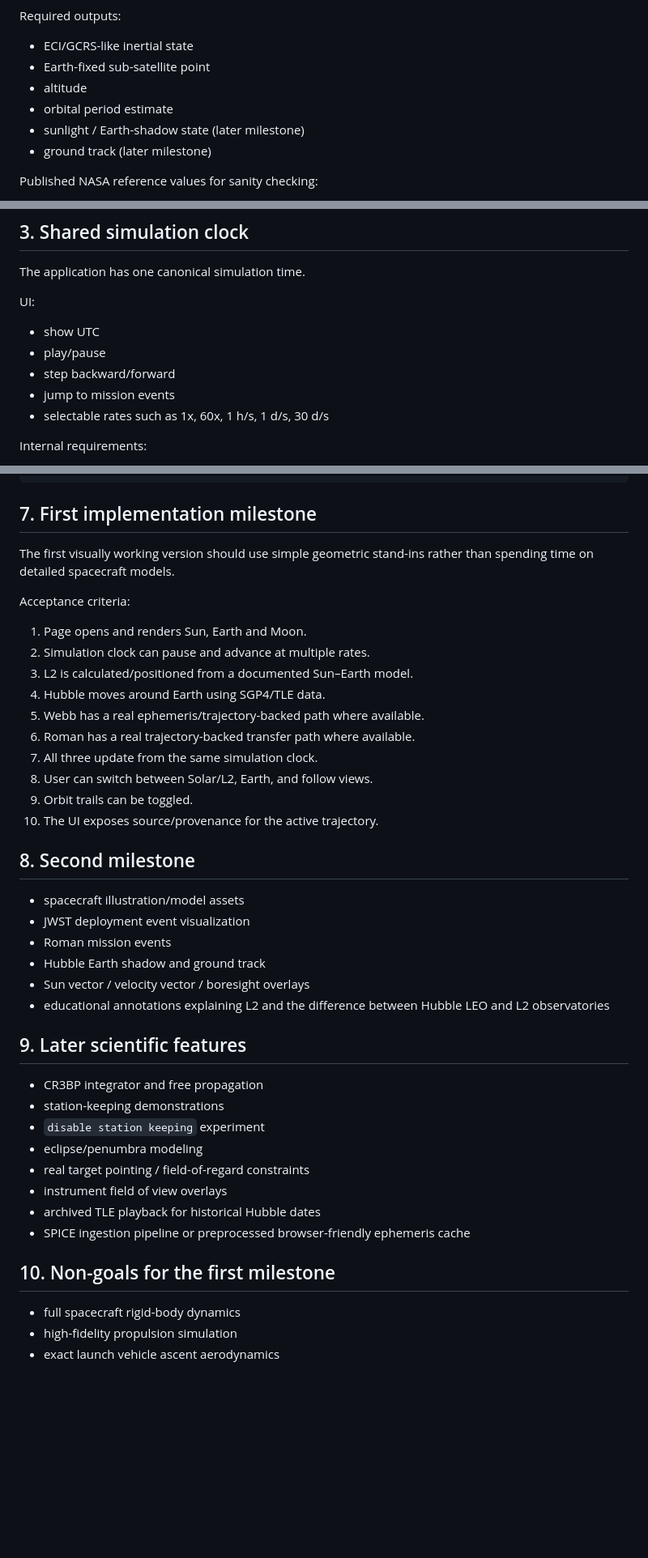
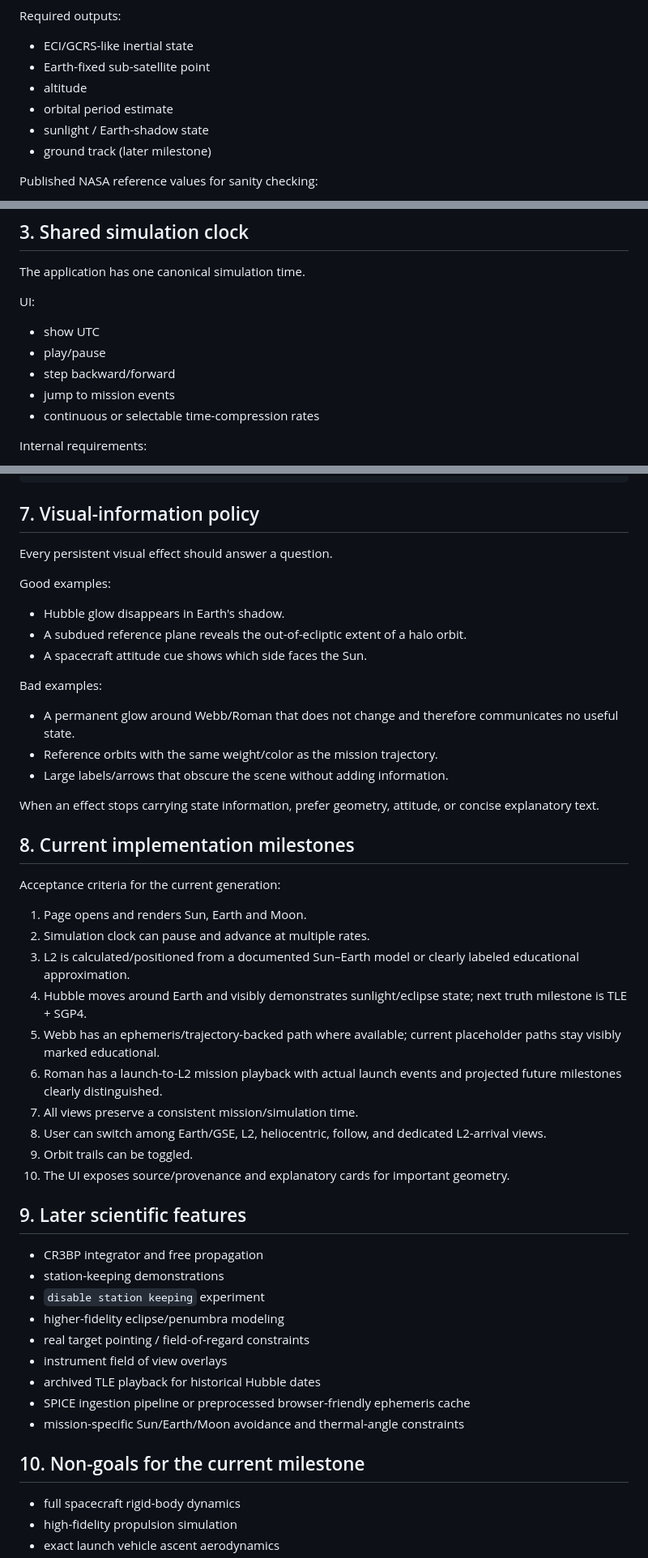
Before and after one commit to Trina0224/threeobservatories, a Markdown page: docs/SPEC.md, 3 parts joined by grey strips. Shown at 81% size. Drawn GitHub-style; blank space fills up the shorter version.

Commit message:
Specify L2 illumination and attitude visualization

````diff
--- a/docs/SPEC.md
+++ b/docs/SPEC.md
@@ -20,7 +20,7 @@ Required outputs:
 - Earth-fixed sub-satellite point
 - altitude
 - orbital period estimate
-- sunlight / Earth-shadow state (later milestone)
+- sunlight / Earth-shadow state
 - ground track (later milestone)
 
 Published NASA reference values for sanity checking:
@@ -74,7 +75,7 @@ UI:
 - play/pause
 - step backward/forward
 - jump to mission events
-- selectable rates such as 1x, 60x, 1 h/s, 1 d/s, 30 d/s
+- continuous or selectable time-compression rates
 
 Internal requirements:
 - deterministic replay
@@ -198,44 +228,50 @@ public/
 docs/
 ```
 
-## 7. First implementation milestone
+## 7. Visual-information policy
 
-The first visually working version should use simple geometric stand-ins rather than spending time on detailed spacecraft models.
+Every persistent visual effect should answer a question.
 
-Acceptance criteria:
+Good examples:
+- Hubble glow disappears in Earth's shadow.
+- A subdued reference plane reveals the out-of-ecliptic extent of a halo orbit.
+- A spacecraft attitude cue shows which side faces the Sun.
+
+Bad examples:
+- A permanent glow around Webb/Roman that does not change and therefore communicates no useful state.
+- Reference orbits with the same weight/color as the mission trajectory.
+- Large labels/arrows that obscure the scene without adding information.
+
+When an effect stops carrying state information, prefer geometry, attitude, or concise explanatory text.
+
+## 8. Current implementation milestones
+
+Acceptance criteria for the current generation:
 
 1. Page opens and renders Sun, Earth and Moon.
 2. Simulation clock can pause and advance at multiple rates.
-3. L2 is calculated/positioned from a documented Sun–Earth model.
-4. Hubble moves around Earth using SGP4/TLE data.
-5. Webb has a real ephemeris/trajectory-backed path where available.
-6. Roman has a real trajectory-backed transfer path where available.
-7. All three update from the same simulation clock.
-8. User can switch between Solar/L2, Earth, and follow views.
+3. L2 is calculated/positioned from a documented Sun–Earth model or clearly labeled educational approximation.
+4. Hubble moves around Earth and visibly demonstrates sunlight/eclipse state; next truth milestone is TLE + SGP4.
+5. Webb has an ephemeris/trajectory-backed path where available; current placeholder paths stay visibly marked educational.
+6. Roman has a launch-to-L2 mission playback with actual launch events and projected future milestones clearly distinguished.
+7. All views preserve a consistent mission/simulation time.
+8. User can switch among Earth/GSE, L2, heliocentric, follow, and dedicated L2-arrival views.
 9. Orbit trails can be toggled.
-10. The UI exposes source/provenance for the active trajectory.
-
-## 8. Second milestone
-
-- spacecraft illustration/model assets
-- JWST deployment event visualization
-- Roman mission events
-- Hubble Earth shadow and ground track
-- Sun vector / velocity vector / boresight overlays
-- educational annotations explaining L2 and the difference between Hubble LEO and L2 observatories
+10. The UI exposes source/provenance and explanatory cards for important geometry.
 
 ## 9. Later scientific features
 
 - CR3BP integrator and free propagation
 - station-keeping demonstrations
 - `disable station keeping` experiment
-- eclipse/penumbra modeling
+- higher-fidelity eclipse/penumbra modeling
 - real target pointing / field-of-regard constraints
 - instrument field of view overlays
 - archived TLE playback for historical Hubble dates
 - SPICE ingestion pipeline or preprocessed browser-friendly ephemeris cache
+- mission-specific Sun/Earth/Moon avoidance and thermal-angle constraints
 
-## 10. Non-goals for the first milestone
+## 10. Non-goals for the current milestone
 
 - full spacecraft rigid-body dynamics
 - high-fidelity propulsion simulation
````
Also changed, not shown: other parts of docs/SPEC.md (+31 -1 lines).
